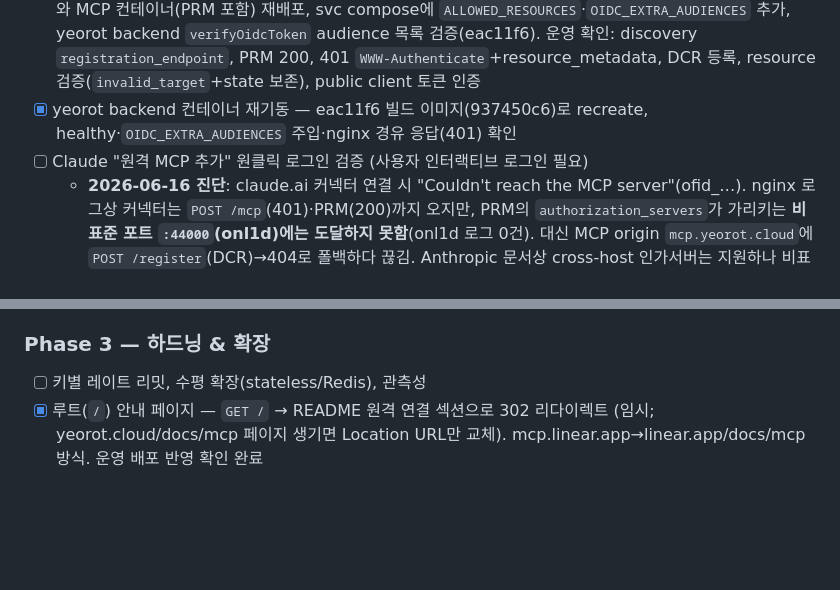
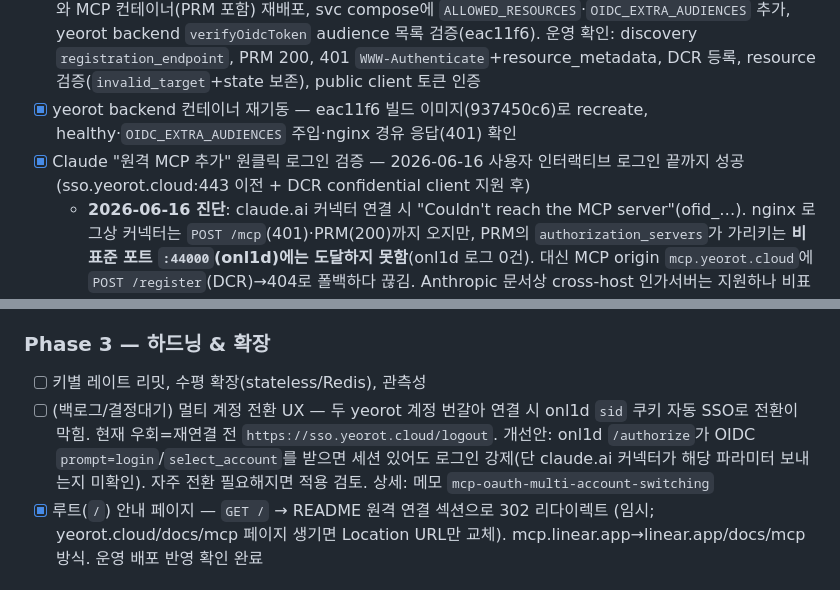
Before and after one commit to waryongc/mcp, a Markdown page: PROGRESS.md, 2 parts joined by grey strips. Rendered like a GitHub page; blank space fills up the shorter version.

Commit message:
docs: 커넥터 원클릭 로그인 검증 완료 + 멀티계정 전환 UX 백로그 기록
Co-Authored-By: Claude Opus 4.8 <noreply@anthropic.com>

```diff
--- a/PROGRESS.md
+++ b/PROGRESS.md
@@ -63,7 +63,7 @@
 - [x] Phase 2 설계 + MCP 리소스 서버 구현 — 기존 SSO(onl1d)를 인가 서버로 재활용, RFC 9728 PRM + WWW-Authenticate + OAuth 토큰 패스스루 (상세: [`docs/remote-server-plan.md`](docs/remote-server-plan.md) Phase 2)
 - [x] Phase 2 운영 배포 + 서버 측 E2E 검증 — onl1d(DCR·public client·resource indicator, 테스트 67/67)와 MCP 컨테이너(PRM 포함) 재배포, svc compose에 `ALLOWED_RESOURCES`·`OIDC_EXTRA_AUDIENCES` 추가, yeorot backend `verifyOidcToken` audience 목록 검증(eac11f6). 운영 확인: discovery `registration_endpoint`, PRM 200, 401 `WWW-Authenticate`+resource_metadata, DCR 등록, resource 검증(`invalid_target`+state 보존), public client 토큰 인증
 - [x] yeorot backend 컨테이너 재기동 — eac11f6 빌드 이미지(937450c6)로 recreate, healthy·`OIDC_EXTRA_AUDIENCES` 주입·nginx 경유 응답(401) 확인
-- [ ] Claude "원격 MCP 추가" 원클릭 로그인 검증 (사용자 인터랙티브 로그인 필요)
+- [x] Claude "원격 MCP 추가" 원클릭 로그인 검증 — 2026-06-16 사용자 인터랙티브 로그인 끝까지 성공 (sso.yeorot.cloud:443 이전 + DCR confidential client 지원 후)
   - **2026-06-16 진단**: claude.ai 커넥터 연결 시 "Couldn't reach the MCP server"(ofid_…). nginx 로그상 커넥터는 `POST /mcp`(401)·PRM(200)까지 오지만, PRM의 `authorization_servers`가 가리키는 **비표준 포트 `:44000`(onl1d)에는 도달하지 못함**(onl1d 로그 0건). 대신 MCP origin `mcp.yeorot.cloud`에 `POST /register`(DCR)→404로 폴백하다 끊김. Anthropic 문서상 cross-host 인가서버는 지원하나 비표준 포트는 미보장(SSRF 포트 제한 추정).
   - **해결 방향**: onl1d 인가서버를 **`https://sso.yeorot.cloud`(443)** 로 이전(issuer 단일화). RFC 8414 라우트는 이미 추가됨(onl1d ab630f9)이나 단독으론 미해결. 사용자가 DNS A레코드·Google 리디렉트 URI 추가 완료. **남은 단계 상세 체크리스트: onl1d `docs/features/18-mcp-oauth.md` "sso.yeorot.cloud 443 이전" 절 참조.**
   - **2026-06-16 서버측 이전 완료**: ① LE 인증서 SAN에 `sso.yeorot.cloud` 추가(webroot expand) ② nginx에 `sso.yeorot.cloud` 443 서버 블록(`proxy_pass http://onl1d:3000`) + 80블록 server_name에 sso 추가 ③ svc `.env`의 `SSO_ISSUER`/`SSO_AUTHORIZE_URL`/`GOOGLE_REDIRECT_URI`를 sso 443으로 변경 ④ onl1d·backend·mcp 재배포. 검증: onl1d issuer·openid-config·registration_endpoint 전부 `https://sso.yeorot.cloud`(443), MCP PRM `authorization_servers=["https://sso.yeorot.cloud"]`, 401+WWW-Authenticate 정상. `:44000` 디스커버리 체인에서 제거됨(포트 4000 블록은 롤백 안전망으로 유지).
@@ -71,6 +71,7 @@
 
 ### Phase 3 — 하드닝 & 확장
 - [ ] 키별 레이트 리밋, 수평 확장(stateless/Redis), 관측성
+- [ ] (백로그/결정대기) 멀티 계정 전환 UX — 두 yeorot 계정 번갈아 연결 시 onl1d `sid` 쿠키 자동 SSO로 전환이 막힘. 현재 우회=재연결 전 `https://sso.yeorot.cloud/logout`. 개선안: onl1d `/authorize`가 OIDC `prompt=login`/`select_account`를 받으면 세션 있어도 로그인 강제(단 claude.ai 커넥터가 해당 파라미터 보내는지 미확인). 자주 전환 필요해지면 적용 검토. 상세: 메모 `mcp-oauth-multi-account-switching`
 - [x] 루트(`/`) 안내 페이지 — `GET /` → README 원격 연결 섹션으로 302 리다이렉트 (임시; yeorot.cloud/docs/mcp 페이지 생기면 Location URL만 교체). mcp.linear.app→linear.app/docs/mcp 방식. 운영 배포 반영 확인 완료
 
 ### 미결정
```
